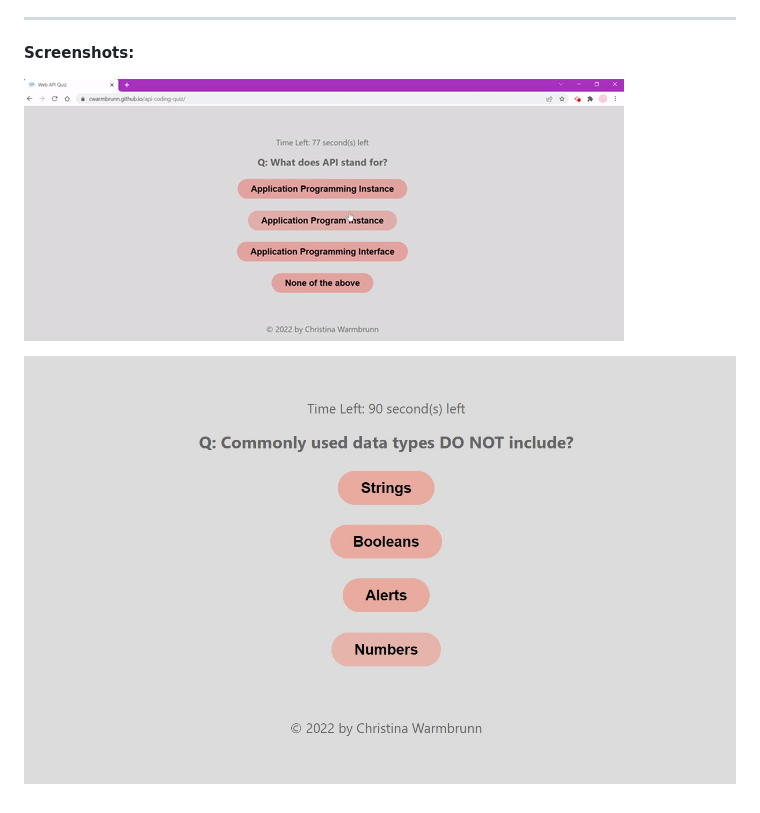
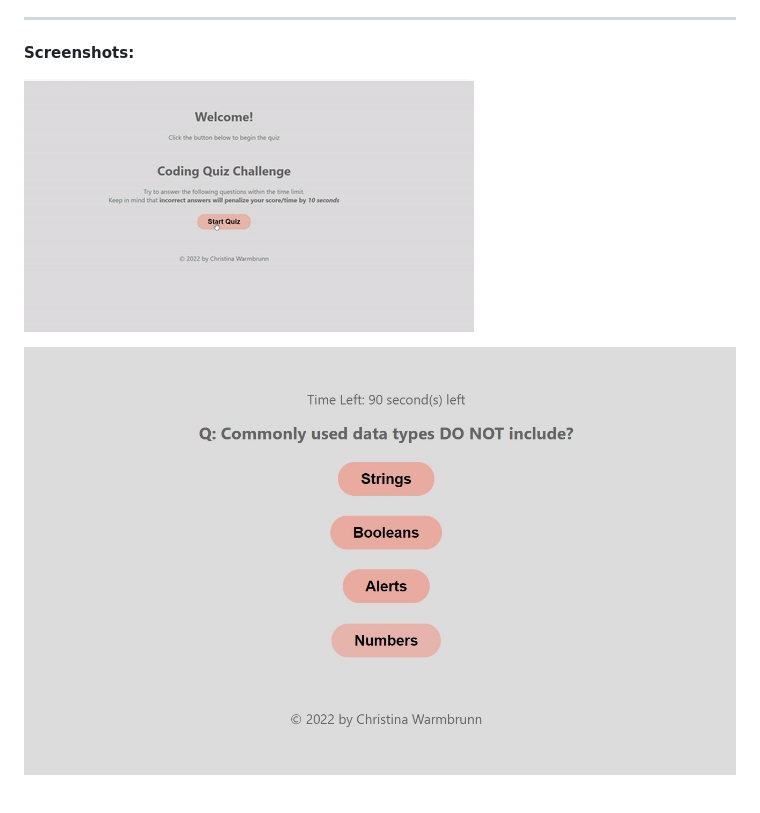
Before and after one commit to cwarmbrunn/api-coding-quiz, a Markdown page: README.md, the part around the change. Drawn GitHub-style; pictures changed too: assets/images/timed-quiz-final.gif (added).

Commit message:
added score alert which informs users of their score and README changes

```diff
--- a/README.md
+++ b/README.md
@@ -28,6 +28,6 @@ You can clone this repo - no special instructions to load this!
 
 **Screenshots:**
 
-![Timed Quiz GIF](./assets/images/timed-quiz2.gif)
+![GIF of Timed Quiz being used](./assets/images/timed-quiz-final.gif)
 
-![Timed Quiz Screenshot](/assets/images/timed-quiz.jpg)
+![Timed Quiz Screenshot](./assets/images/timed-quiz.jpg)
```
Also changed, not shown: 2 other files.
